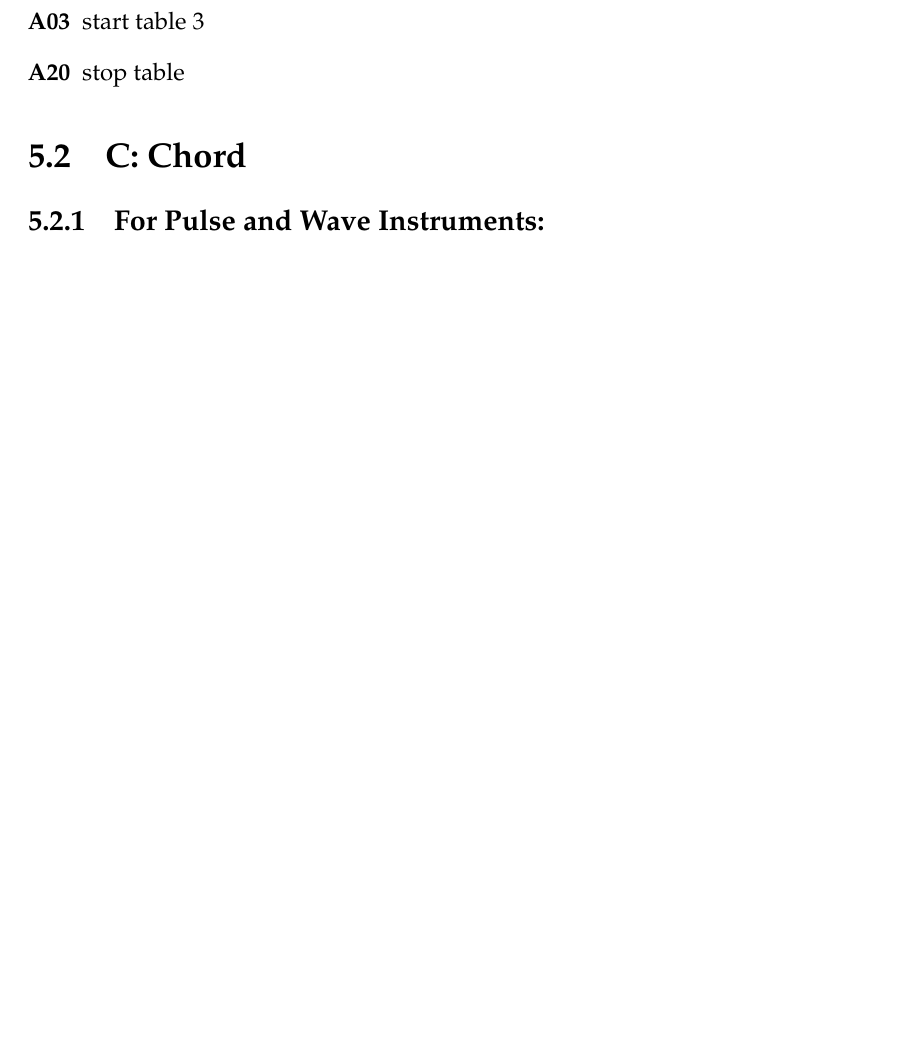
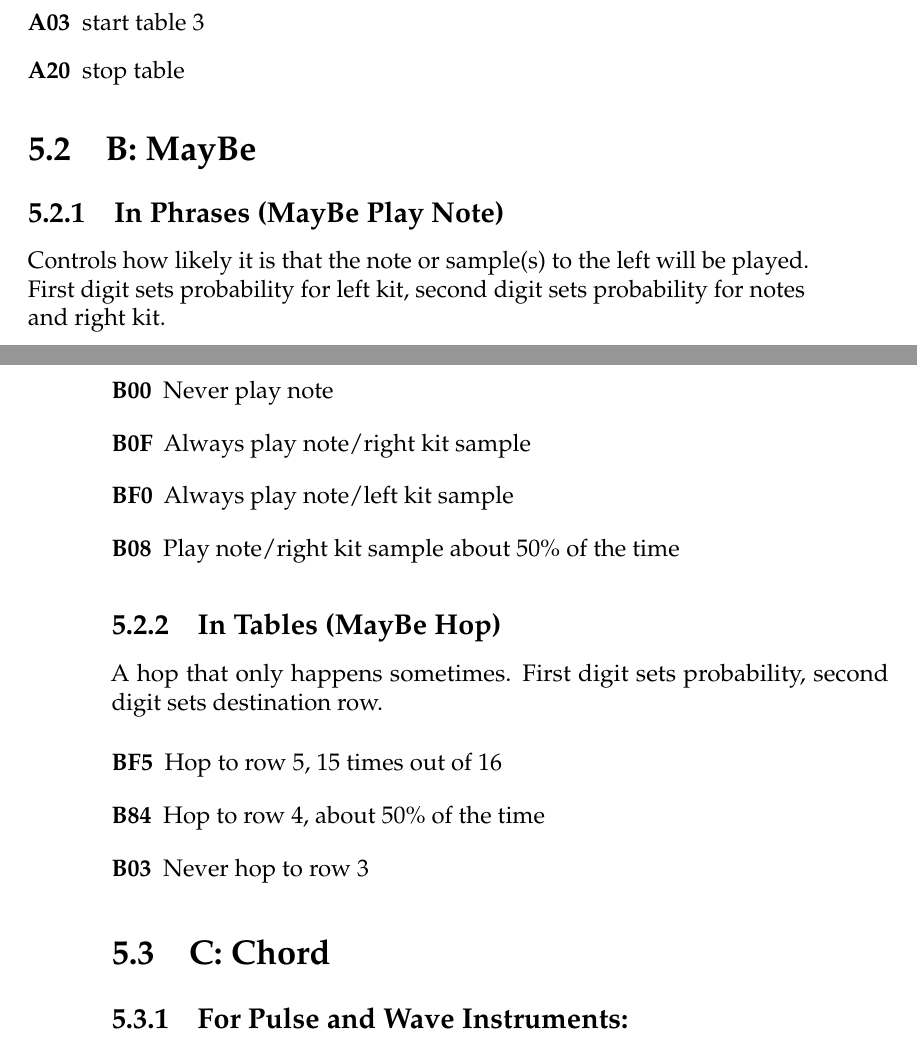
Before and after one commit to jkotlinski/lsdj-doc, a LaTeX thesis (lsdj-manual.tex, which reads commands.tex): part of page 49 of 76 before the commit and two parts of pages 49 and 50 of 76 after it, the two joined at a grey line, cut so that both start at the same text, the shorter picture padded with empty space. Compiled offline with pdfLaTeX.

Commit message:
7.1.0 B command

```diff
--- a/commands.tex
+++ b/commands.tex
@@ -15,6 +15,35 @@ Starts or stops tables in the current channel. Use the table number you want to
 \begin{description}
 \item[A03] start table 3
 \item[A20] stop table
+\end{description}
+
+\section{B: MayBe}
+
+\subsection{In Phrases (MayBe Play Note)}
+
+Controls how likely it is that the note
+or sample(s) to the left will be played.
+First digit sets probability for left kit,
+second digit sets probability for notes
+and right kit.
+
+\begin{description}
+    \item[B00] Never play note
+    \item[B0F] Always play note/right kit sample
+    \item[BF0] Always play note/left kit sample
+    \item[B08] Play note/right kit sample about 50\% of the time
+\end{description}
+
+\subsection{In Tables (MayBe Hop)}
+
+A hop that only happens sometimes.
+First digit sets probability, second digit
+sets destination row.
+
+\begin{description}
+    \item[BF5] Hop to row 5, 15 times out of 16
+    \item[B84] Hop to row 4, about 50\% of the time
+    \item[B03] Never hop to row 3
 \end{description}
 
 \section{C: Chord}
```
